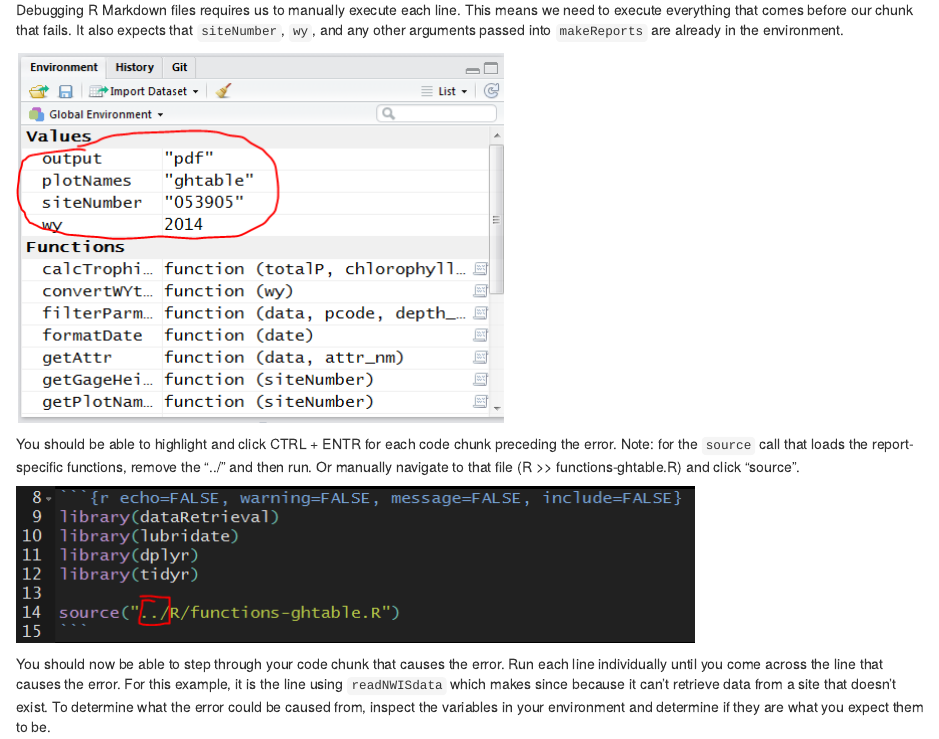
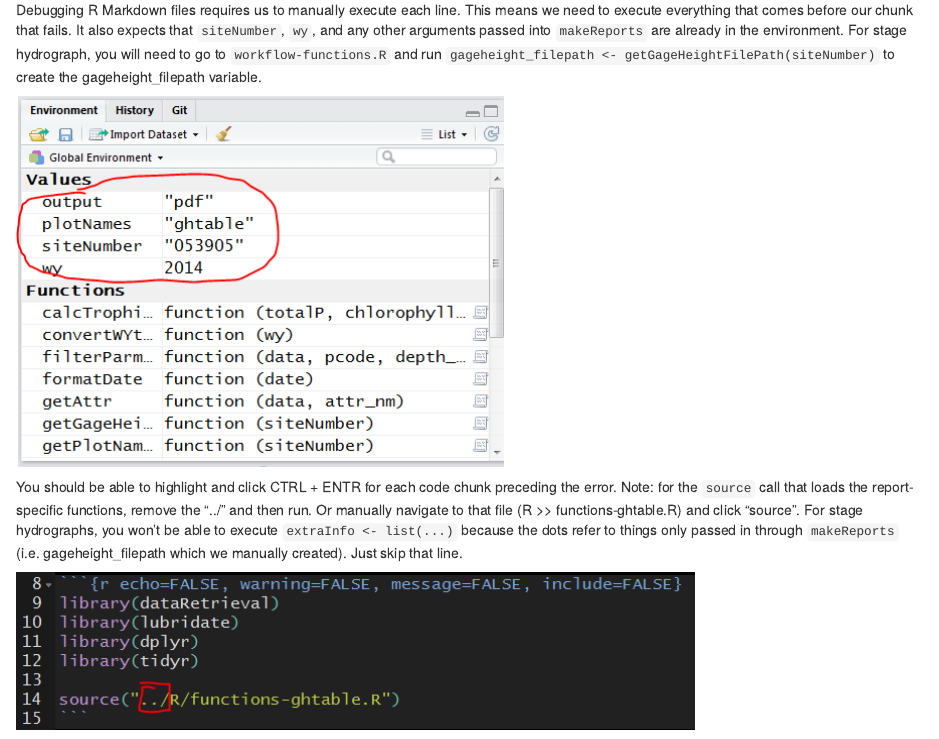
Before and after one commit to USGS-R/lakeReport, an R Markdown document (debugging.Rmd): the page in a window 1100 px wide, from 960 px down. The pictures show the output file debugging.html that the author committed with the source, opened offline.

Commit message:
stagehydrograph specific info for debugging

```diff
--- a/debugging.Rmd
+++ b/debugging.Rmd
@@ -35,12 +35,12 @@ First, navigate to your R Markdown file (Report_templates >> ghtable.Rmd) and fi
 ![](images/find_RMD_lines.PNG)
 <br>
 
-Debugging R Markdown files requires us to manually execute each line. This means we need to execute everything that comes before our chunk that fails. It also expects that `siteNumber`, `wy`, and any other arguments passed into `makeReports` are already in the environment.
+Debugging R Markdown files requires us to manually execute each line. This means we need to execute everything that comes before our chunk that fails. It also expects that `siteNumber`, `wy`, and any other arguments passed into `makeReports` are already in the environment. For stage hydrograph, you will need to go to `workflow-functions.R` and run `gageheight_filepath <- getGageHeightFilePath(siteNumber)` to create the gageheight_filepath variable.
 
 ![](images/environment.PNG)
 <br>
 
-You should be able to highlight and click CTRL + ENTR for each code chunk preceding the error. Note: for the `source` call that loads the report-specific functions, remove the "../" and then run. Or manually navigate to that file (R >> functions-ghtable.R) and click "source".
+You should be able to highlight and click CTRL + ENTR for each code chunk preceding the error. Note: for the `source` call that loads the report-specific functions, remove the "../" and then run. Or manually navigate to that file (R >> functions-ghtable.R) and click "source". For stage hydrographs, you won't be able to execute `extraInfo <- list(...)` because the dots refer to things only passed in through `makeReports` (i.e. gageheight_filepath which we manually created). Just skip that line.
 
 ![](images/remove_dots.PNG)
 <br>
```
Also changed, not shown: debugging.html.
